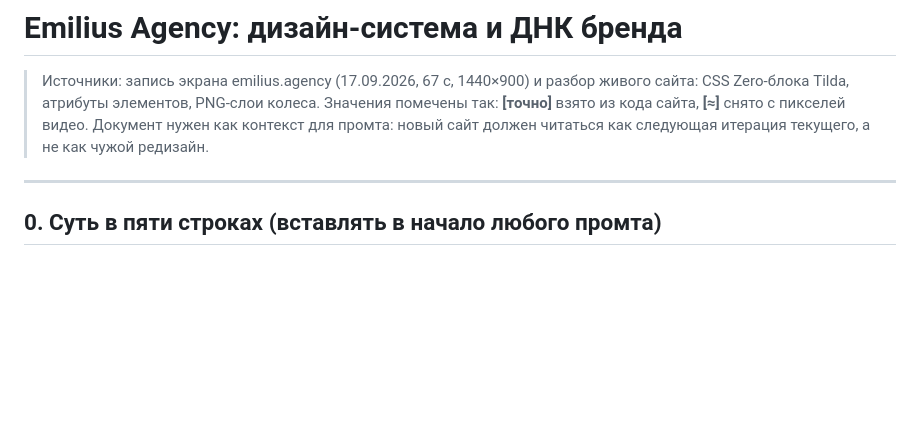
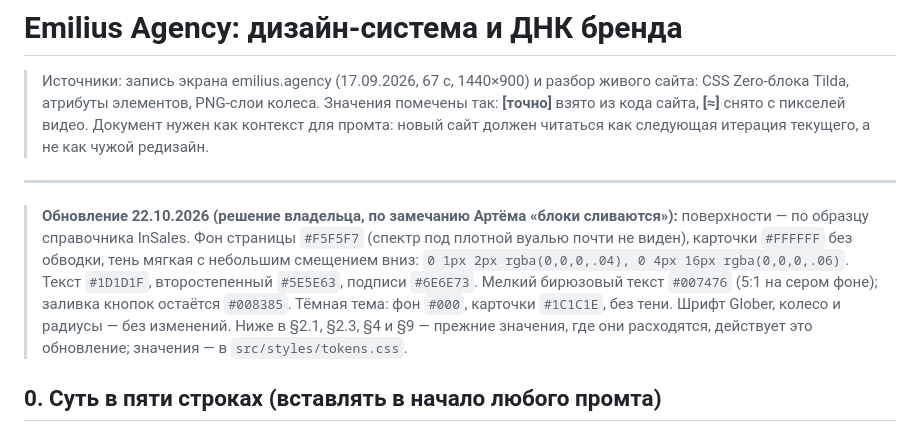
Before and after one commit to izobretatel88/emilius-site, a Markdown page: docs/EMILIUS-DESIGN-SYSTEM.md, the part around the change. Drawn GitHub-style; blank space fills up the shorter version.

Commit message:
Дизайн-система и HANDOFF: поверхности как в справочнике InSales — решение владельца
Co-Authored-By: Claude Opus 5.5 <noreply@anthropic.com>

```diff
--- a/docs/EMILIUS-DESIGN-SYSTEM.md
+++ b/docs/EMILIUS-DESIGN-SYSTEM.md
@@ -5,6 +5,8 @@
 > Документ нужен как контекст для промта: новый сайт должен читаться как следующая итерация текущего, а не как чужой редизайн.
 
 ---
+
+> **Обновление 22.10.2026 (решение владельца, по замечанию Артёма «блоки сливаются»):** поверхности — по образцу справочника InSales. Фон страницы `#F5F5F7` (спектр под плотной вуалью почти не виден), карточки `#FFFFFF` без обводки, тень мягкая с небольшим смещением вниз: `0 1px 2px rgba(0,0,0,.04), 0 4px 16px rgba(0,0,0,.06)`. Текст `#1D1D1F`, второстепенный `#5E5E63`, подписи `#6E6E73`. Мелкий бирюзовый текст `#007476` (5:1 на сером фоне); заливка кнопок остаётся `#008385`. Тёмная тема: фон `#000`, карточки `#1C1C1E`, без тени. Шрифт Glober, колесо и радиусы — без изменений. Ниже в §2.1, §2.3, §4 и §9 — прежние значения, где они расходятся, действует это обновление; значения — в `src/styles/tokens.css`.
 
 ## 0. Суть в пяти строках (вставлять в начало любого промта)
 
```
Also changed, not shown: docs/HANDOFF.md (+2 -1 lines).
